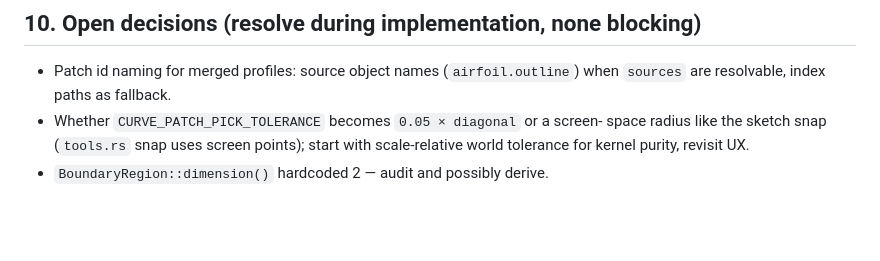
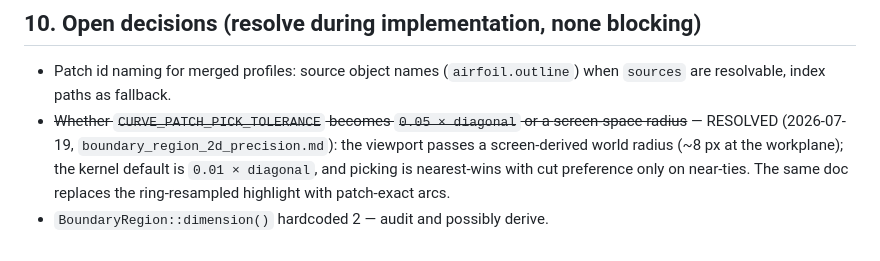
Before and after one commit to linearedo/casocad, a Markdown page: design_docs/boundary_region_2d.md, the part around the change. Drawn GitHub-style; blank space fills up the shorter version.

Commit message:
Document the 2D boundary precision work; resolve the pick-tolerance open item

```diff
--- a/design_docs/boundary_region_2d.md
+++ b/design_docs/boundary_region_2d.md
@@ -335,7 +335,11 @@ Boundary regions are not fluid-only: they attach to ANY marked domain
 
 - Patch id naming for merged profiles: source object names
   (`airfoil.outline`) when `sources` are resolvable, index paths as fallback.
-- Whether `CURVE_PATCH_PICK_TOLERANCE` becomes `0.05 × diagonal` or a screen-
-  space radius like the sketch snap (`tools.rs` snap uses screen points);
-  start with scale-relative world tolerance for kernel purity, revisit UX.
+- ~~Whether `CURVE_PATCH_PICK_TOLERANCE` becomes `0.05 × diagonal` or a
+  screen-space radius~~ — RESOLVED (2026-07-19,
+  `boundary_region_2d_precision.md`): the viewport passes a screen-derived
+  world radius (~8 px at the workplane); the kernel default is
+  `0.01 × diagonal`, and picking is nearest-wins with cut preference only
+  on near-ties. The same doc replaces the ring-resampled highlight with
+  patch-exact arcs.
 - `BoundaryRegion::dimension()` hardcoded 2 — audit and possibly derive.
```
Also changed, not shown: design_docs/boundary_region_2d_precision.md (added, +114 -0 lines).
